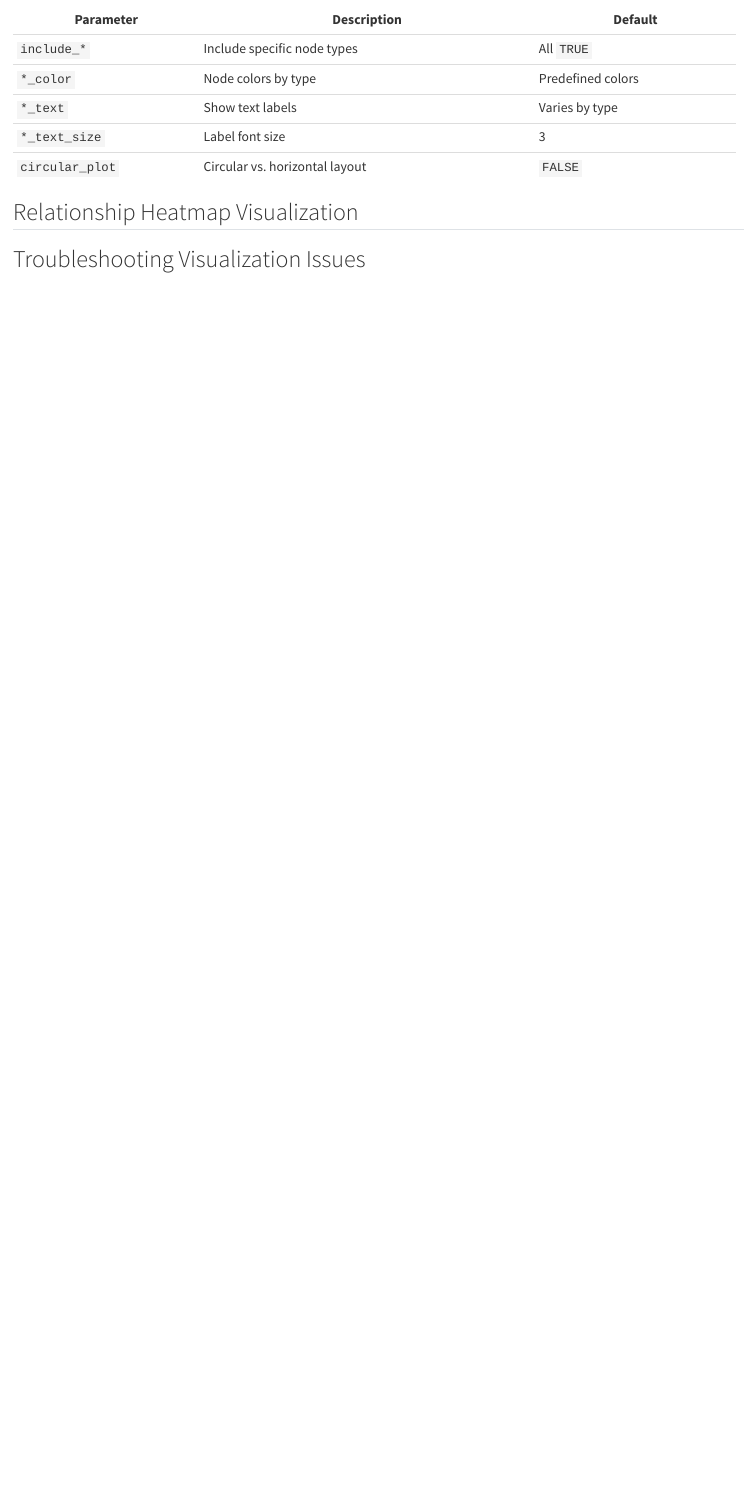
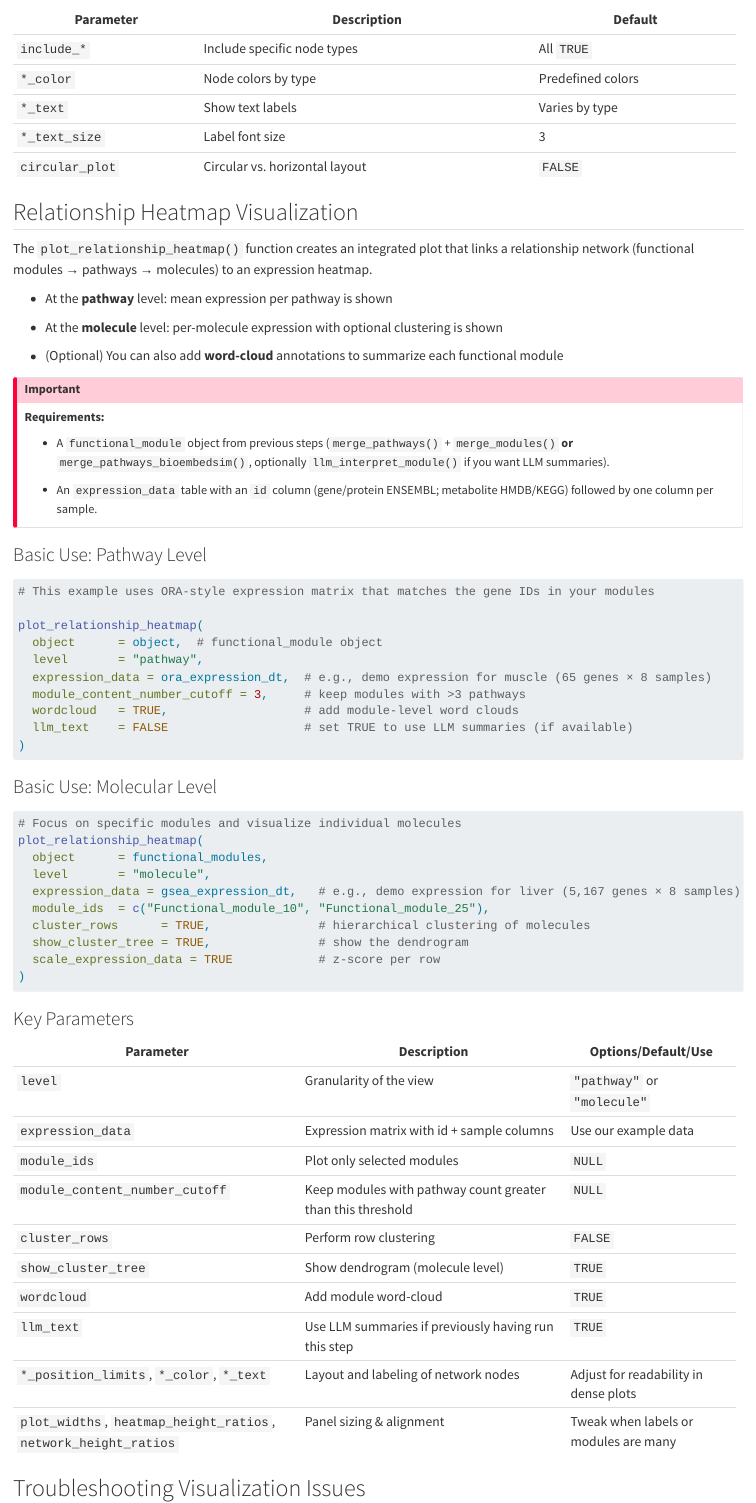
Before and after one commit to jaspershen-lab/mapa-tutorial, a Quarto document (08_data_vis.qmd): the page in a window 1100 px wide, from 9460 px down. Rendered offline with R 4.5, knitr and Pandoc in place of Quarto, with nearby package versions; long lines of code are wrapped.

Commit message:
updated heatmap section

````diff
--- a/08_data_vis.qmd
+++ b/08_data_vis.qmd
@@ -306,6 +306,82 @@ plot_relationship_network(
 
 ## Relationship Heatmap Visualization
 
+The `plot_relationship_heatmap()` function creates an integrated plot that links a relationship network (functional modules → pathways → molecules) to an expression heatmap.
+
+-   At the **pathway** level: mean expression per pathway is shown
+
+-   At the **molecule** level: per-molecule expression with optional clustering is shown
+
+-   (Optional) You can also add **word-cloud** annotations to summarize each functional module
+
+::: callout-important
+**Requirements:**
+
+-   A `functional_module` object from previous steps (`merge_pathways()` + `merge_modules()` **or** `merge_pathways_bioembedsim()`, optionally `llm_interpret_module()` if you want LLM summaries).
+
+-   An `expression_data` table with an `id` column (gene/protein ENSEMBL; metabolite HMDB/KEGG) followed by one column per sample.
+:::
+
+### Basic Use: Pathway Level
+
+```{r}
+#| eval: false
+
+# This example uses ORA-style expression matrix that matches the gene IDs in your modules
+
+plot_relationship_heatmap(
+  object      = object,  # functional_module object
+  level       = "pathway",
+  expression_data = ora_expression_dt,  # e.g., demo expression for muscle (65 genes × 8 samples)
+  module_content_number_cutoff = 3,     # keep modules with >3 pathways
+  wordcloud   = TRUE,                   # add module-level word clouds
+  llm_text    = FALSE                   # set TRUE to use LLM summaries (if available)
+)
+```
+
+### Basic Use: Molecular Level
+
+```{r}
+#| eval: false
+
+# Focus on specific modules and visualize individual molecules
+plot_relationship_heatmap(
+  object      = functional_modules,
+  level       = "molecule",
+  expression_data = gsea_expression_dt,   # e.g., demo expression for liver (5,167 genes × 8 samples)
+  module_ids  = c("Functional_module_10", "Functional_module_25"),
+  cluster_rows      = TRUE,               # hierarchical clustering of molecules
+  show_cluster_tree = TRUE,               # show the dendrogram
+  scale_expression_data = TRUE            # z-score per row
+)
+```
+
+### Key Parameters
+
++-----------------------------------------------------------------+-------------------------------------------------------------+---------------------------------------+
+| Parameter                                                       | Description                                                 | Options/Default/Use                   |
++=================================================================+=============================================================+=======================================+
+| `level`                                                         | Granularity of the view                                     | `"pathway"` or `"molecule"`           |
++-----------------------------------------------------------------+-------------------------------------------------------------+---------------------------------------+
+| `expression_data`                                               | Expression matrix with id + sample columns                  | Use our example data                  |
++-----------------------------------------------------------------+-------------------------------------------------------------+---------------------------------------+
+| `module_ids`                                                    | Plot only selected modules                                  | `NULL`                                |
++-----------------------------------------------------------------+-------------------------------------------------------------+---------------------------------------+
+| `module_content_number_cutoff`                                  | Keep modules with pathway count greater than this threshold | `NULL`                                |
++-----------------------------------------------------------------+-------------------------------------------------------------+---------------------------------------+
+| `cluster_rows`                                                  | Perform row clustering                                      | `FALSE`                               |
++-----------------------------------------------------------------+-------------------------------------------------------------+---------------------------------------+
+| `show_cluster_tree`                                             | Show dendrogram (molecule level)                            | `TRUE`                                |
++-----------------------------------------------------------------+-------------------------------------------------------------+---------------------------------------+
+| `wordcloud`                                                     | Add module word-cloud                                       | `TRUE`                                |
++-----------------------------------------------------------------+-------------------------------------------------------------+---------------------------------------+
+| `llm_text`                                                      | Use LLM summaries if previously having run this step        | `TRUE`                                |
++-----------------------------------------------------------------+-------------------------------------------------------------+---------------------------------------+
+| `*_position_limits`, `*_color`, `*_text`                        | Layout and labeling of network nodes                        | Adjust for readability in dense plots |
++-----------------------------------------------------------------+-------------------------------------------------------------+---------------------------------------+
+| `plot_widths`, `heatmap_height_ratios`, `network_height_ratios` | Panel sizing & alignment                                    | Tweak when labels or modules are many |
++-----------------------------------------------------------------+-------------------------------------------------------------+---------------------------------------+
+
 ## Troubleshooting Visualization Issues
 
 **Common Issues and Solutions:**
````
Also changed, not shown: docs/search.json, 1 other file.
